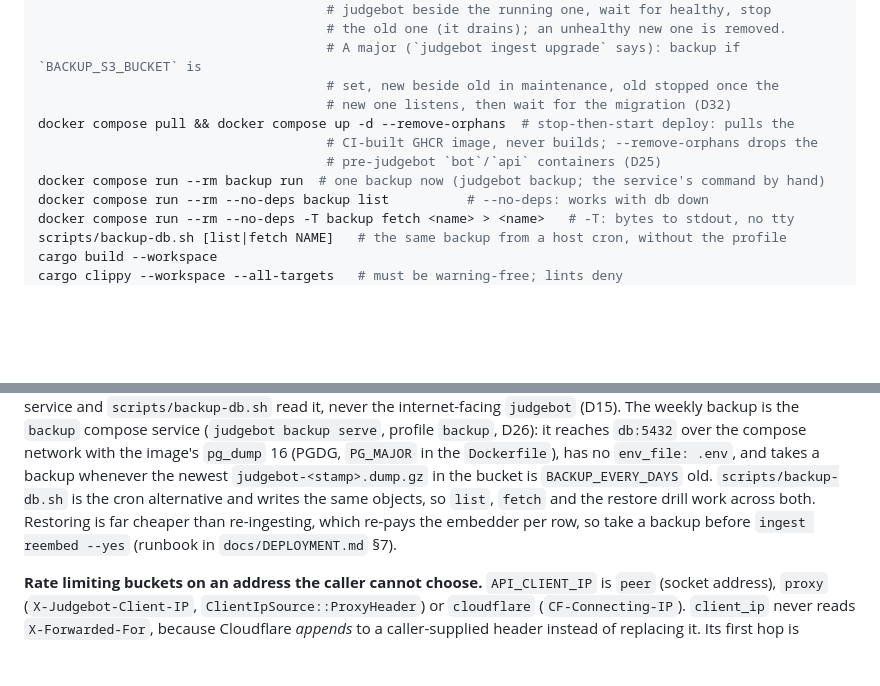
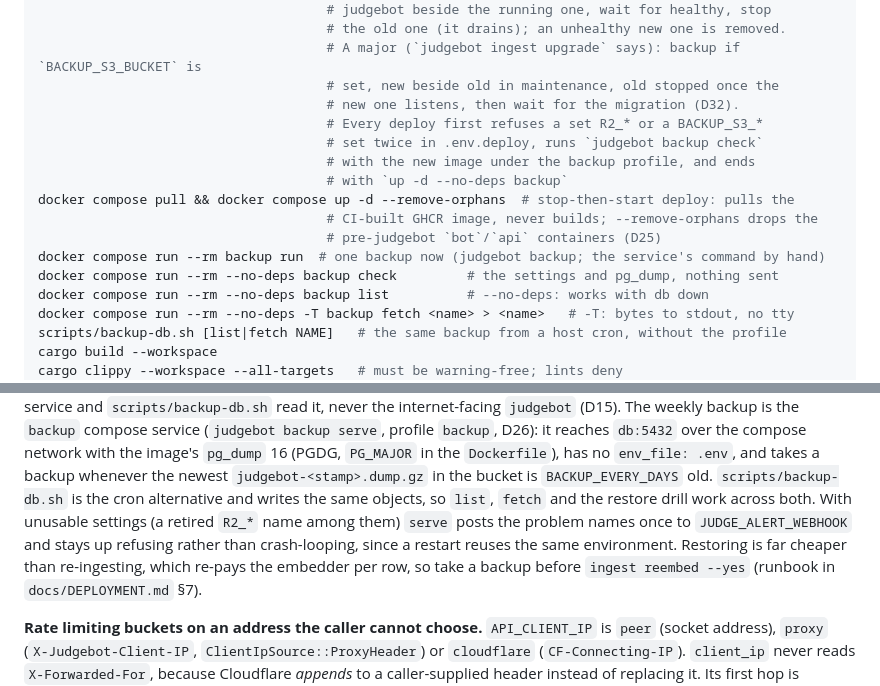
Before and after one commit to sloshy/mtg-judgebot, a Markdown page: CLAUDE.md, 2 parts joined by grey strips. Drawn GitHub-style; blank space fills up the shorter version.

Commit message:
Describe the backup check and deploy's settings checks in CLAUDE.md
Co-Authored-By: Claude Opus 5.5 <noreply@anthropic.com>
Claude-Session: https://claude.ai/code/session_01GRAMqbRjCd27mWJkpAPgo8

```diff
--- a/CLAUDE.md
+++ b/CLAUDE.md
@@ -394,11 +394,16 @@ scripts/deploy.sh [--build]          # blue-green deploy (D29): pull (or build),
                                      # the old one (it drains); an unhealthy new one is removed.
                                      # A major (`judgebot ingest upgrade` says): backup if `BACKUP_S3_BUCKET` is
                                      # set, new beside old in maintenance, old stopped once the
-                                     # new one listens, then wait for the migration (D32)
+                                     # new one listens, then wait for the migration (D32).
+                                     # Every deploy first refuses a set R2_* or a BACKUP_S3_*
+                                     # set twice in .env.deploy, runs `judgebot backup check`
+                                     # with the new image under the backup profile, and ends
+                                     # with `up -d --no-deps backup`
 docker compose pull && docker compose up -d --remove-orphans  # stop-then-start deploy: pulls the
                                      # CI-built GHCR image, never builds; --remove-orphans drops the
                                      # pre-judgebot `bot`/`api` containers (D25)
 docker compose run --rm backup run  # one backup now (judgebot backup; the service's command by hand)
+docker compose run --rm --no-deps backup check         # the settings and pg_dump, nothing sent
 docker compose run --rm --no-deps backup list          # --no-deps: works with db down
 docker compose run --rm --no-deps -T backup fetch <name> > <name>   # -T: bytes to stdout, no tty
 scripts/backup-db.sh [list|fetch NAME]   # the same backup from a host cron, without the profile
@@ -1023,7 +1028,10 @@ The weekly backup is the `backup` compose service (`judgebot backup serve`, prof
 16 (PGDG, `PG_MAJOR` in the `Dockerfile`), has no `env_file: .env`, and takes a backup
 whenever the newest `judgebot-<stamp>.dump.gz` in the bucket is `BACKUP_EVERY_DAYS` old.
 `scripts/backup-db.sh` is the cron alternative and writes the same objects, so `list`,
-`fetch` and the restore drill work across both. Restoring is far cheaper than
+`fetch` and the restore drill work across both. With unusable settings (a retired `R2_*`
+name among them) `serve` posts the problem names once to `JUDGE_ALERT_WEBHOOK` and stays
+up refusing rather than crash-looping, since a restart reuses the same environment.
+Restoring is far cheaper than
 re-ingesting, which re-pays the embedder per row, so take a backup before
 `ingest reembed --yes` (runbook in `docs/DEPLOYMENT.md` §7).
 
```
